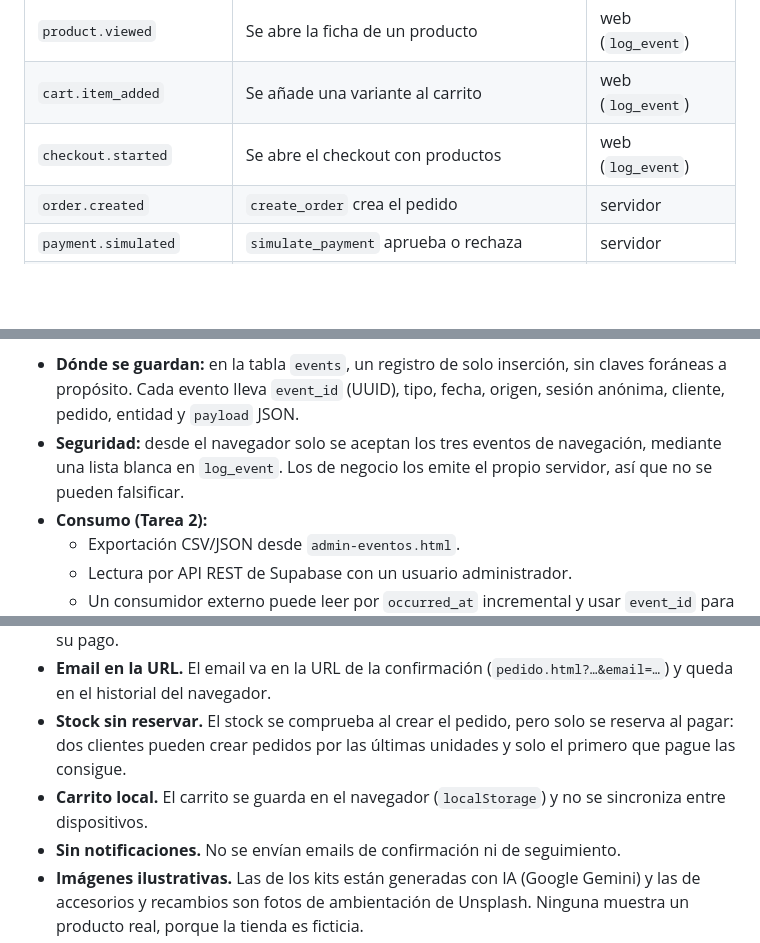
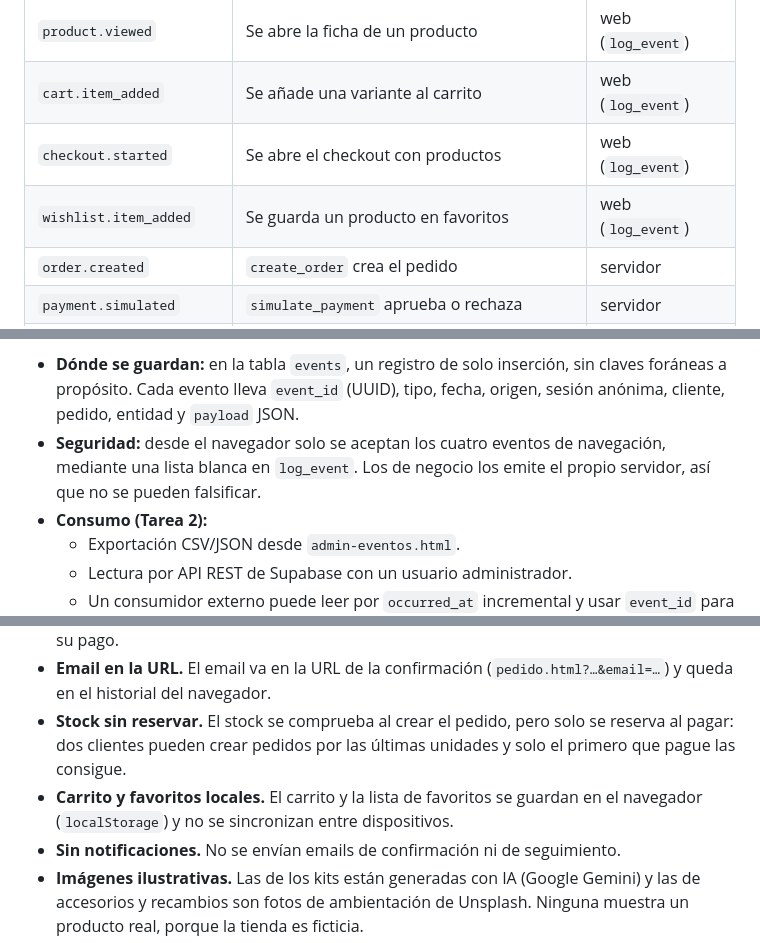
Before and after one commit to PabloVip/entrelibros, a Markdown page: README.md, 3 parts joined by grey strips. Drawn GitHub-style; blank space fills up the shorter version.

```diff
--- a/README.md
+++ b/README.md
@@ -109,6 +109,7 @@ El paso de `creado` a `pago_simulado` lo hace el sistema al aprobarse el pago. E
 | `product.viewed` | Se abre la ficha de un producto | web (`log_event`) |
 | `cart.item_added` | Se añade una variante al carrito | web (`log_event`) |
 | `checkout.started` | Se abre el checkout con productos | web (`log_event`) |
+| `wishlist.item_added` | Se guarda un producto en favoritos | web (`log_event`) |
 | `order.created` | `create_order` crea el pedido | servidor |
 | `payment.simulated` | `simulate_payment` aprueba o rechaza | servidor |
 | `support.requested` | `create_support_request` registra la incidencia | servidor |
@@ -116,7 +117,7 @@ El paso de `creado` a `pago_simulado` lo hace el sistema al aprobarse el pago. E
 | `support.status_changed` | Un admin cambia el estado de una incidencia | back-office |
 
 - **Dónde se guardan:** en la tabla `events`, un registro de solo inserción, sin claves foráneas a propósito. Cada evento lleva `event_id` (UUID), tipo, fecha, origen, sesión anónima, cliente, pedido, entidad y `payload` JSON.
-- **Seguridad:** desde el navegador solo se aceptan los tres eventos de navegación, mediante una lista blanca en `log_event`. Los de negocio los emite el propio servidor, así que no se pueden falsificar.
+- **Seguridad:** desde el navegador solo se aceptan los cuatro eventos de navegación, mediante una lista blanca en `log_event`. Los de negocio los emite el propio servidor, así que no se pueden falsificar.
 - **Consumo (Tarea 2):**
   - Exportación CSV/JSON desde `admin-eventos.html`.
   - Lectura por API REST de Supabase con un usuario administrador.
@@ -181,7 +184,7 @@ En el repositorio, ve a **Settings → Pages → Source: GitHub Actions**. El wo
 - **Pago de pedidos ajenos.** Quien conozca el número de un pedido sin pagar puede simular su pago.
 - **Email en la URL.** El email va en la URL de la confirmación (`pedido.html?…&email=…`) y queda en el historial del navegador.
 - **Stock sin reservar.** El stock se comprueba al crear el pedido, pero solo se reserva al pagar: dos clientes pueden crear pedidos por las últimas unidades y solo el primero que pague las consigue.
-- **Carrito local.** El carrito se guarda en el navegador (`localStorage`) y no se sincroniza entre dispositivos.
+- **Carrito y favoritos locales.** El carrito y la lista de favoritos se guardan en el navegador (`localStorage`) y no se sincronizan entre dispositivos.
 - **Sin notificaciones.** No se envían emails de confirmación ni de seguimiento.
 - **Imágenes ilustrativas.** Las de los kits están generadas con IA (Google Gemini) y las de accesorios y recambios son fotos de ambientación de Unsplash. Ninguna muestra un producto real, porque la tienda es ficticia.
 
```
Also changed, not shown: other parts of README.md (+6 -4 lines).
